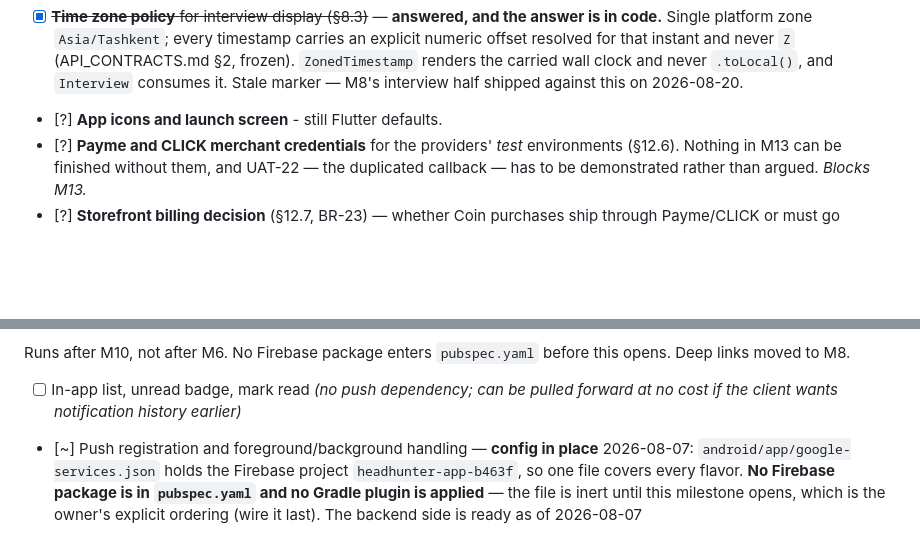
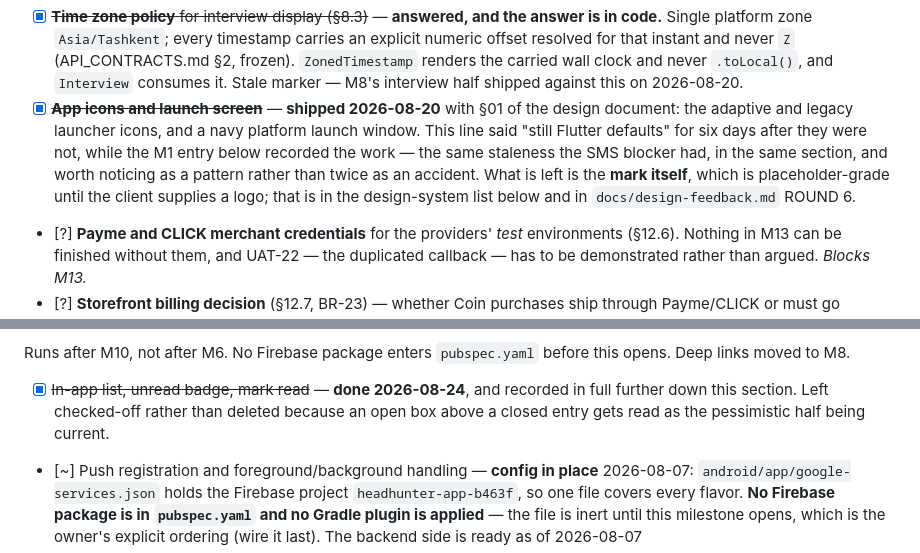
Before and after one commit to sherali-abdukakhkharov/headhunter-app, a Markdown page: TODO.md, 2 parts joined by grey strips. GitHub-like rendering; blank space fills up the shorter version.

Commit message:
Two more checkboxes that outlived what they described
The launcher icons shipped 2026-08-20 and the in-app notification centre on
2026-08-24; the Blocked and M9 lists said neither had. Both were recorded
correctly further down their own files, which is the shape of the problem: the
work gets written up where it was done, and the list that *names* it as
outstanding is the one nobody edits — and the list is what gets read when
somebody asks what is left.

Third instance this week, after the SMS provider. Same section, twice.

Co-Authored-By: Claude Opus 5 <noreply@anthropic.com>

```diff
--- a/TODO.md
+++ b/TODO.md
@@ -121,7 +121,15 @@ fixes:
       never `Z` (API_CONTRACTS.md §2, frozen). `ZonedTimestamp` renders the
       carried wall clock and never `.toLocal()`, and `Interview` consumes it.
       Stale marker — M8's interview half shipped against this on 2026-08-20.
-- [?] **App icons and launch screen** - still Flutter defaults.
+- [x] ~~**App icons and launch screen**~~ — **shipped 2026-08-20** with §01 of
+      the design document: the adaptive and legacy launcher icons, and a navy
+      platform launch window. This line said "still Flutter defaults" for six
+      days after they were not, while the M1 entry below recorded the work —
+      the same staleness the SMS blocker had, in the same section, and worth
+      noticing as a pattern rather than twice as an accident.
+      What is left is the **mark itself**, which is placeholder-grade until the
+      client supplies a logo; that is in the design-system list below and in
+      `docs/design-feedback.md` ROUND 6.
 - [?] **Payme and CLICK merchant credentials** for the providers' *test*
       environments (§12.6). Nothing in M13 can be finished without them, and
       UAT-22 — the duplicated callback — has to be demonstrated rather than
@@ -1738,8 +1746,10 @@ paywall that is not theirs.
 Runs after M10, not after M6. No Firebase package enters `pubspec.yaml` before
 this opens. Deep links moved to M8.
 
-- [ ] In-app list, unread badge, mark read *(no push dependency; can be pulled
-      forward at no cost if the client wants notification history earlier)*
+- [x] ~~In-app list, unread badge, mark read~~ — **done 2026-08-24**, and
+      recorded in full further down this section. Left checked-off rather than
+      deleted because an open box above a closed entry gets read as the
+      pessimistic half being current.
 - [~] Push registration and foreground/background handling — **config in place**
       2026-08-07: `android/app/google-services.json` holds the Firebase project
       `headhunter-app-b463f`, so one file covers every flavor. **No Firebase
```
